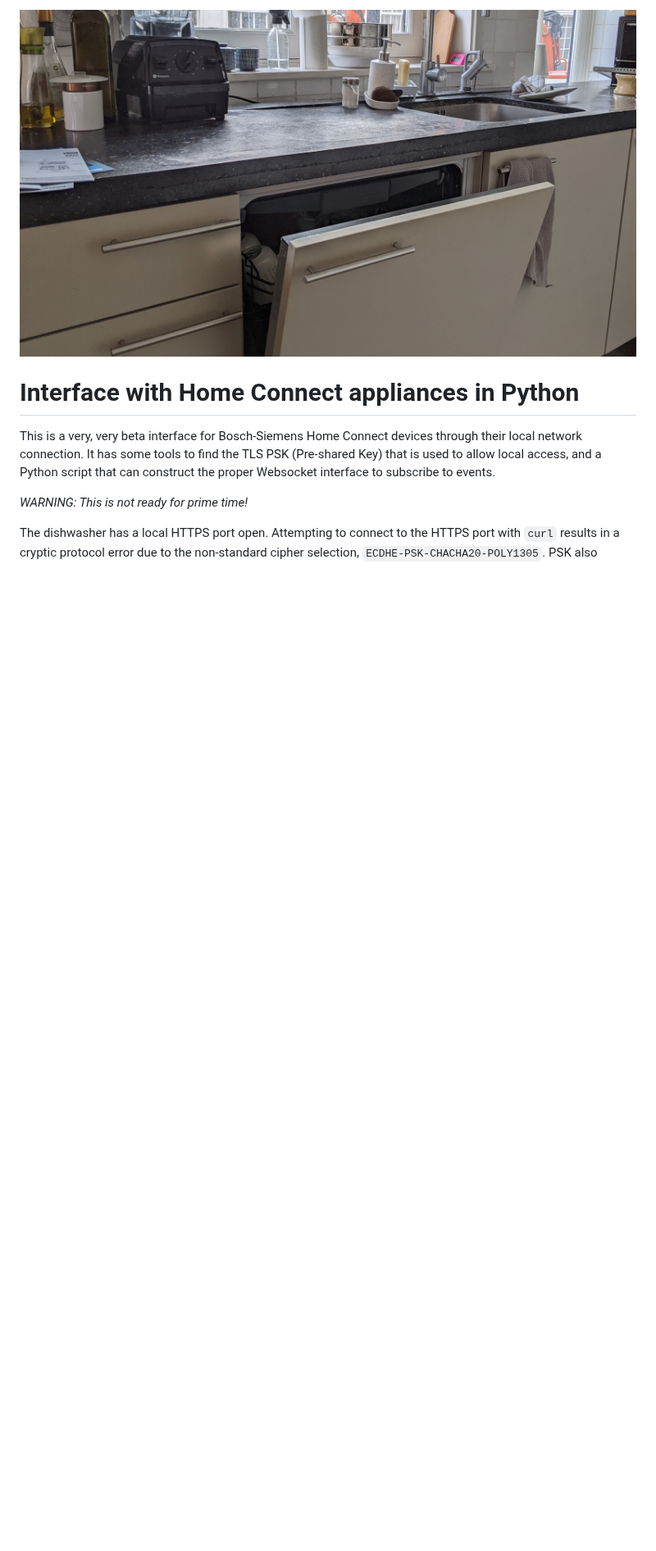
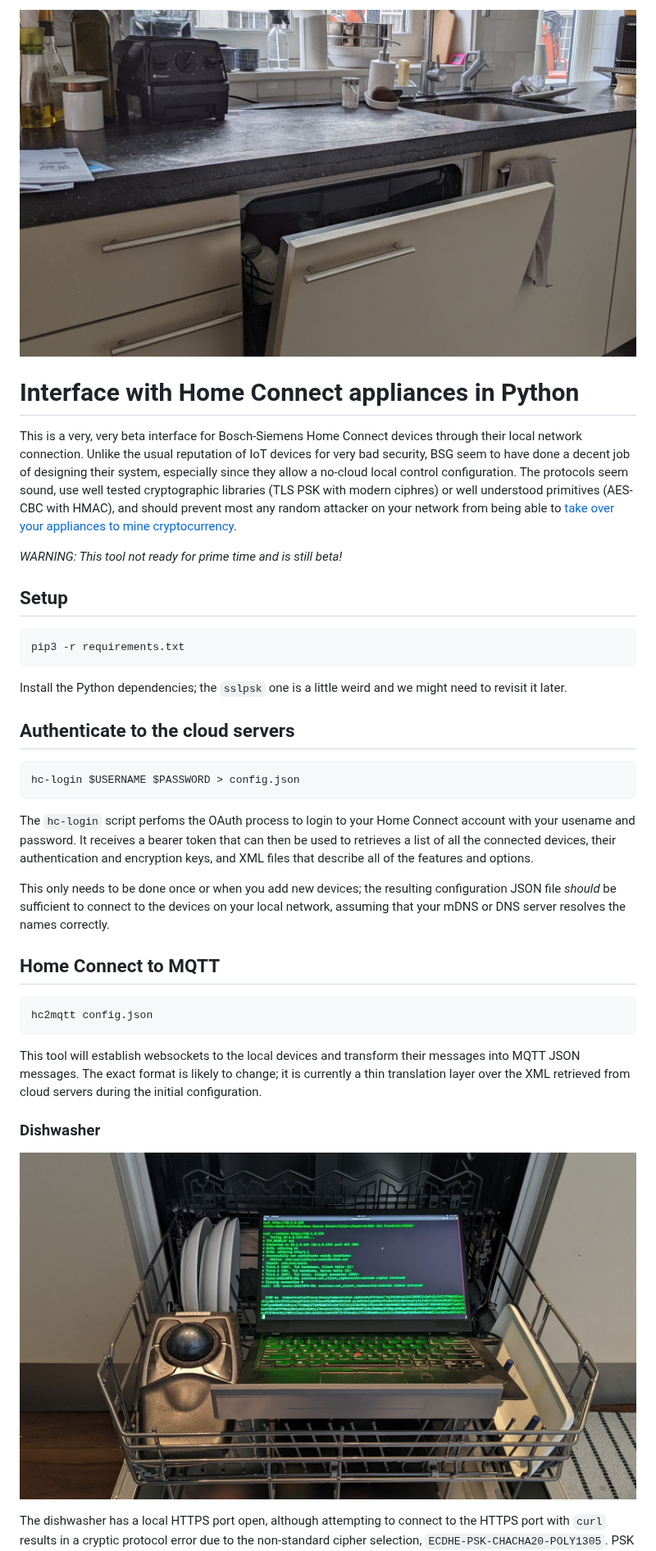
Before and after one commit to osresearch/hcpy, a Markdown page: README.md, the part around one of its changes. Shown at 82% size. Drawn GitHub-style; pictures changed too: images/dishwasher.jpg, images/kitchen.jpg (added); blank space fills up the shorter version.

Commit message:
README: reworked to talk more about the tools

````diff
--- a/README.md
+++ b/README.md
@@ -1,16 +1,65 @@
-![dishwasher installed in a kitchen](images/dishwasher.jpg)
+![dishwasher installed in a kitchen](images/kitchen.jpg)
 
 # Interface with Home Connect appliances in Python
 
 This is a very, very beta interface for Bosch-Siemens Home Connect
-devices through their local network connection.  It has some tools
-to find the TLS PSK (Pre-shared Key) that is used to allow local
-access, and a Python script that can construct the proper Websocket
-interface to subscribe to events.
+devices through their local network connection.  Unlike the usual
+reputation of IoT devices for very bad security, BSG seem to have
+done a decent job of designing their system, especially since
+they allow a no-cloud local control configuration.  The protocols
+seem sound, use well tested cryptographic libraries (TLS PSK with
+modern ciphres) or well understood primitives (AES-CBC with HMAC),
+and should prevent most any random attacker on your network from being able to
+[take over your appliances to mine cryptocurrency](http://www.antipope.org/charlie/blog-static/2013/12/trust-me.html).
 
-*WARNING: This is not ready for prime time!*
+*WARNING: This tool not ready for prime time and is still beta!*
 
-The dishwasher has a local HTTPS port open.  Attempting to connect to
+## Setup
+
+```
+pip3 -r requirements.txt
+```
+
+Install the Python dependencies; the `sslpsk` one is a little weird
+and we might need to revisit it later.
+
+
+## Authenticate to the cloud servers
+
+```
+hc-login $USERNAME $PASSWORD > config.json
+```
+
+The `hc-login` script perfoms the OAuth process to login to your
+Home Connect account with your usename and password.  It
+receives a bearer token that can then be used to retrieves
+a list of all the connected devices, their authentication
+and encryption keys, and XML files that describe all of the
+features and options.
+
+This only needs to be done once or when you add new devices;
+the resulting configuration JSON file *should* be sufficient to
+connect to the devices on your local network, assuming that
+your mDNS or DNS server resolves the names correctly.
+
+
+## Home Connect to MQTT
+
+```
+hc2mqtt config.json
+```
+
+This tool will establish websockets to the local devices and
+transform their messages into MQTT JSON messages.  The exact
+format is likely to change; it is currently a thin translation
+layer over the XML retrieved from cloud servers during the
+initial configuration.
+
+### Dishwasher
+
+![laptop in a dishwasher](images/dishwasher.jpg)
+
+The dishwasher has a local HTTPS port open, although attempting to connect to
 the HTTPS port with `curl` results in a cryptic protocol error
 due to the non-standard cipher selection, `ECDHE-PSK-CHACHA20-POLY1305`.
 PSK also requires that both sides agree on a symetric key,
````
Also changed, not shown: other parts of README.md (+173 -130 lines), README-frida.md (added, +121 -0 lines), images/clotheswasher.jpg (added), images/laptop.jpg (deleted), 1 other file.
